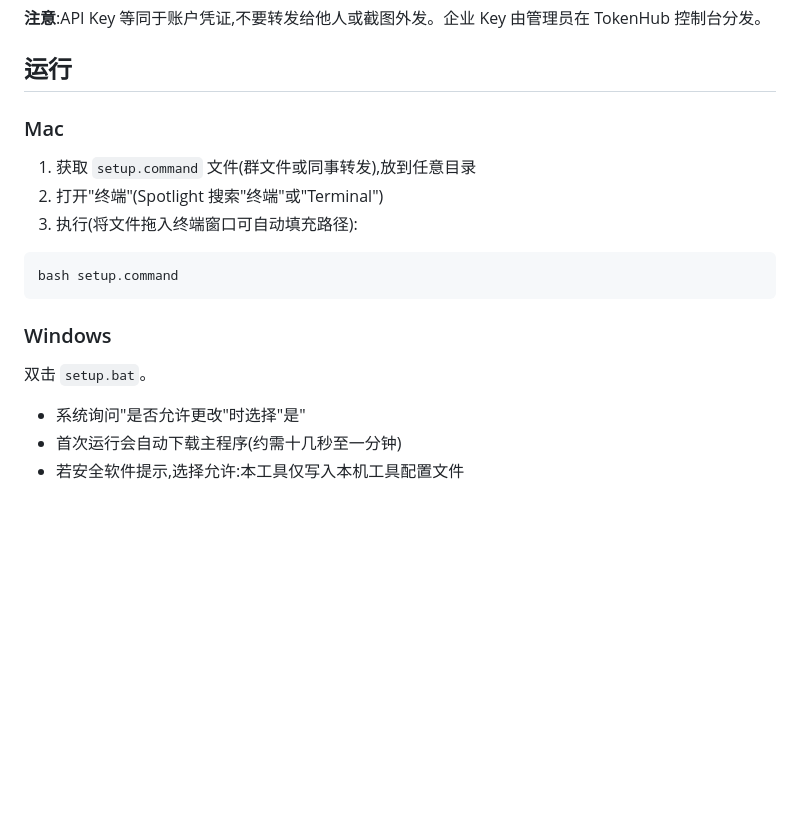
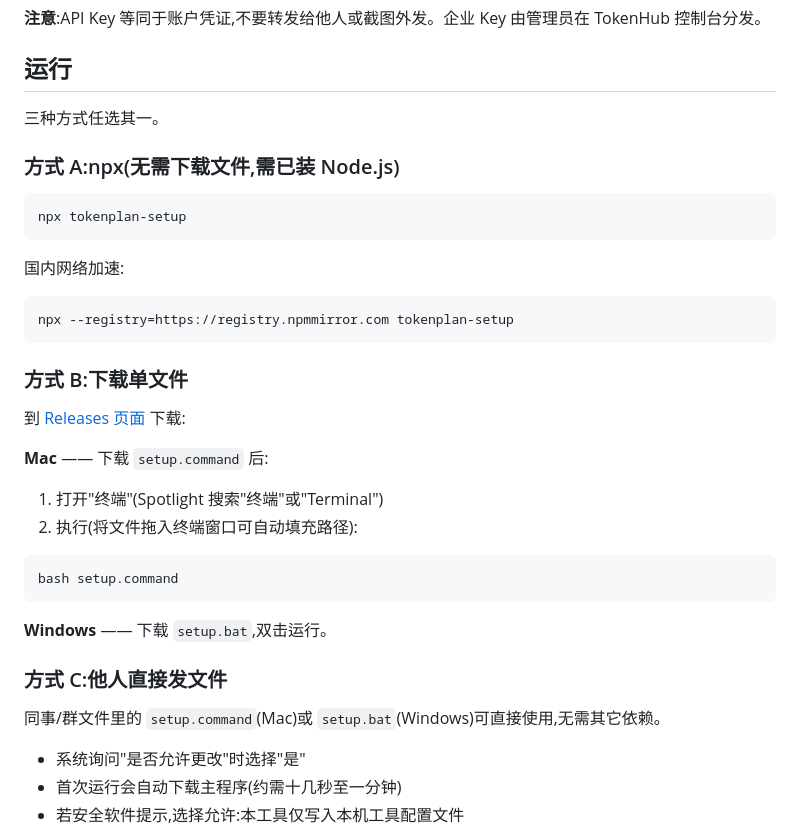
Before and after one commit to zmq1121/tokenplan-quick-setup, a Markdown page: docs/USER-GUIDE.md, the part around the change. Drawn GitHub-style; blank space fills up the shorter version.

````diff
--- a/docs/USER-GUIDE.md
+++ b/docs/USER-GUIDE.md
@@ -30,19 +30,38 @@ API Key(`sk-` 开头)在腾讯云控制台获取,**不同套餐入口不同**:
 
 ## 运行
 
-### Mac
+三种方式任选其一。
 
-1. 获取 `setup.command` 文件(群文件或同事转发),放到任意目录
-2. 打开"终端"(Spotlight 搜索"终端"或"Terminal")
-3. 执行(将文件拖入终端窗口可自动填充路径):
+### 方式 A:npx(无需下载文件,需已装 Node.js)
+
+```bash
+npx tokenplan-setup
+```
+
+国内网络加速:
+
+```bash
+npx --registry=https://registry.npmmirror.com tokenplan-setup
+```
+
+### 方式 B:下载单文件
+
+到 [Releases 页面](https://github.com/zmq1121/tokenplan-quick-setup/releases/latest) 下载:
+
+**Mac** —— 下载 `setup.command` 后:
+
+1. 打开"终端"(Spotlight 搜索"终端"或"Terminal")
+2. 执行(将文件拖入终端窗口可自动填充路径):
 
 ```bash
 bash setup.command
 ```
 
-### Windows
+**Windows** —— 下载 `setup.bat`,双击运行。
 
-双击 `setup.bat`。
+### 方式 C:他人直接发文件
+
+同事/群文件里的 `setup.command`(Mac)或 `setup.bat`(Windows)可直接使用,无需其它依赖。
 
 - 系统询问"是否允许更改"时选择"是"
 - 首次运行会自动下载主程序(约需十几秒至一分钟)
````
Also changed, not shown: README.md (+33 -7 lines).
